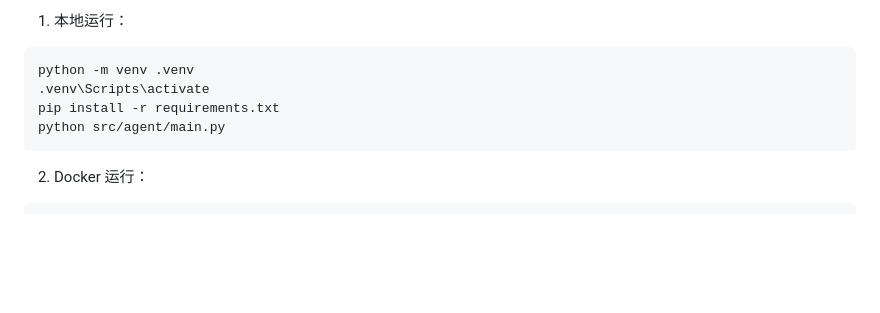
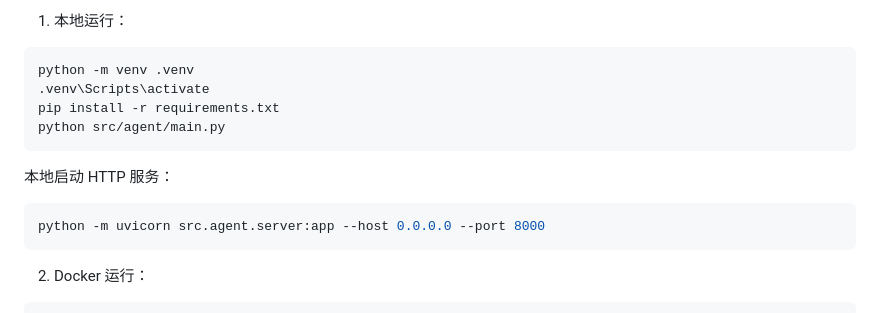
Before and after one commit to qq550723504/minimal-agent, a Markdown page: README.md, the part around the change. Rendered like a GitHub page; blank space fills up the shorter version.

Commit message:
docs: add local HTTP server startup example

````diff
--- a/README.md
+++ b/README.md
@@ -18,6 +18,12 @@ python -m venv .venv
 .venv\Scripts\activate
 pip install -r requirements.txt
 python src/agent/main.py
+```
+
+本地启动 HTTP 服务：
+
+```bash
+python -m uvicorn src.agent.server:app --host 0.0.0.0 --port 8000
 ```
 
 2. Docker 运行：
````
